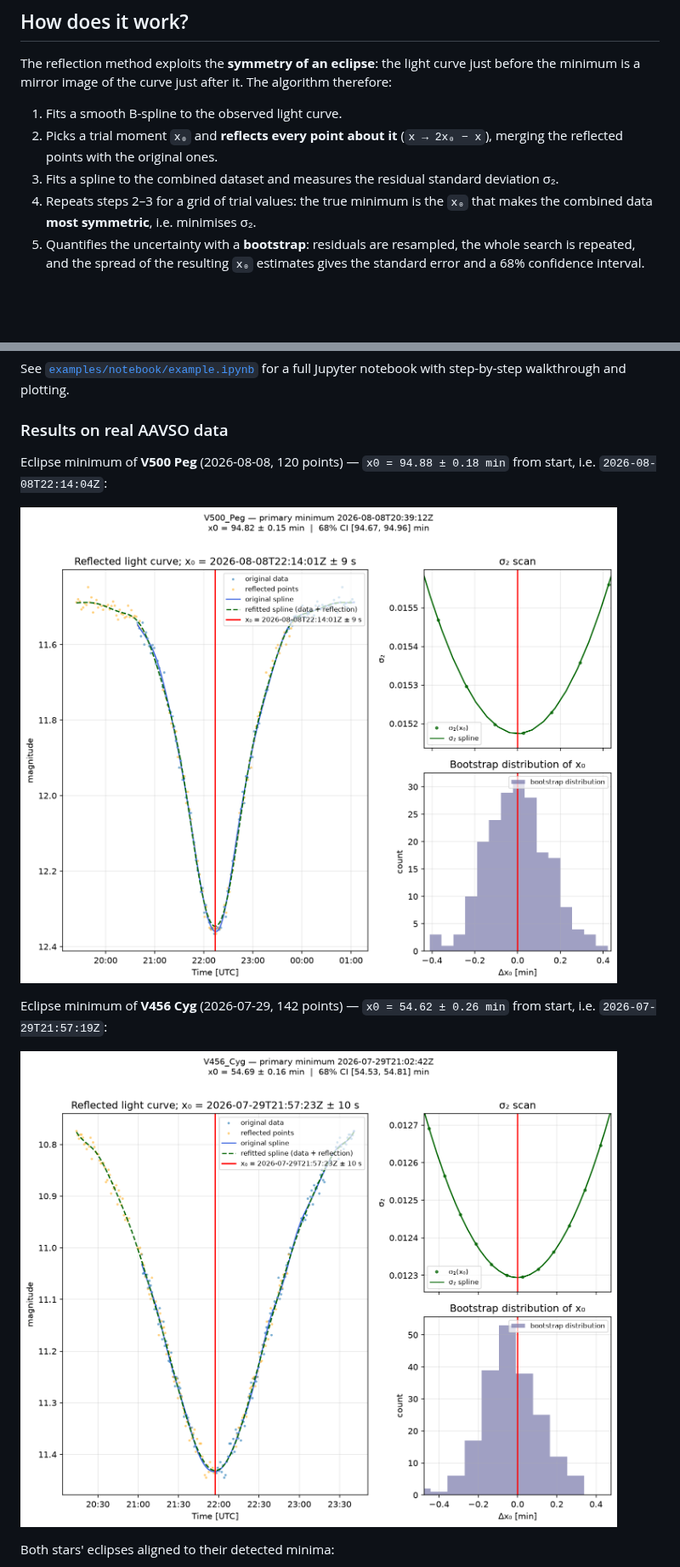
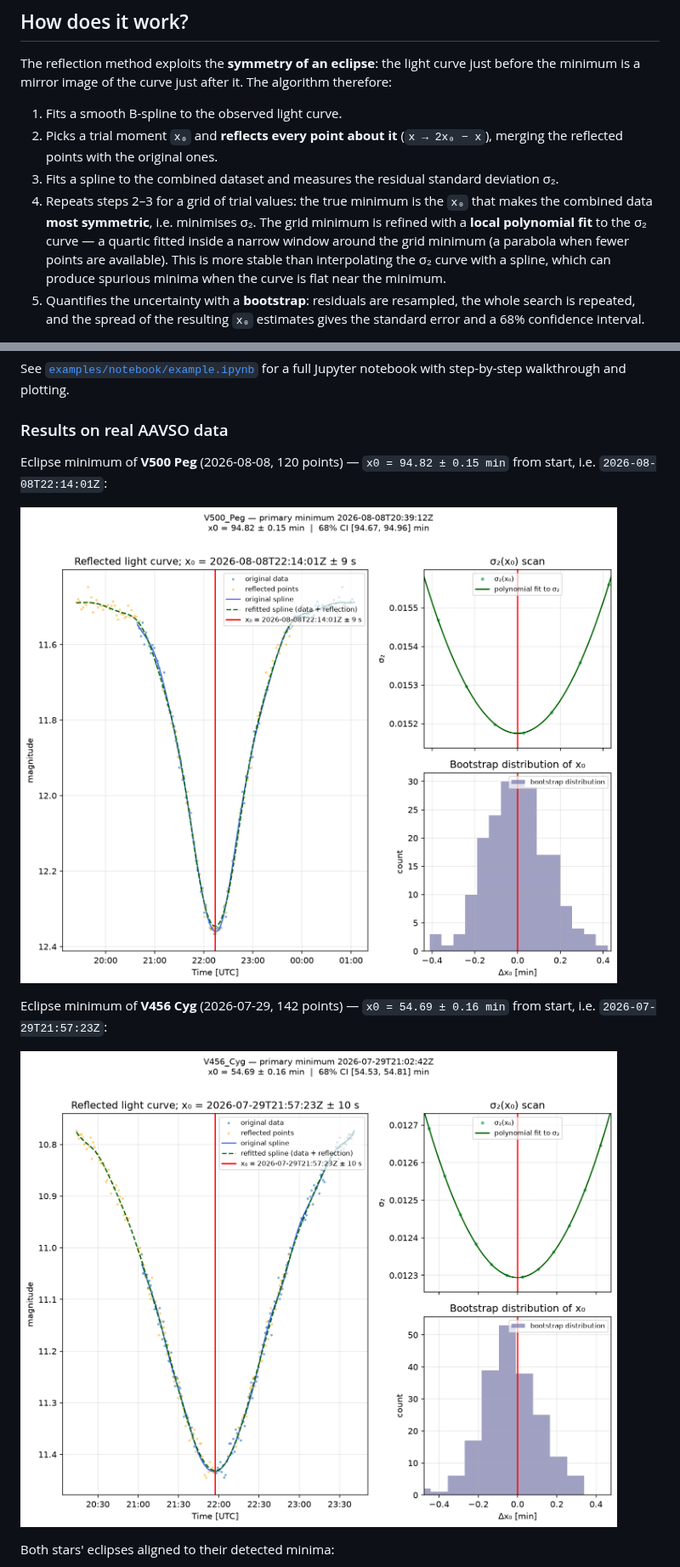
Before and after one commit to jochym/reflection-method, a Markdown page: README.md, 2 parts joined by grey strips. Shown at 85% size. GitHub-like rendering; pictures changed too: examples/plots/V456_result.png, examples/plots/V500_result.png; blank space fills up the shorter version.

```diff
--- a/README.md
+++ b/README.md
@@ -40,6 +40,11 @@ The algorithm therefore:
    standard deviation σ₂.
 4. Repeats steps 2–3 for a grid of trial values: the true minimum is the
    `x₀` that makes the combined data **most symmetric**, i.e. minimises σ₂.
+   The grid minimum is refined with a **local polynomial fit** to the σ₂
+   curve — a quartic fitted inside a narrow window around the grid minimum
+   (a parabola when fewer points are available). This is more stable than
+   interpolating the σ₂ curve with a spline, which can produce spurious
+   minima when the curve is flat near the minimum.
 5. Quantifies the uncertainty with a **bootstrap**: residuals are resampled,
    the whole search is repeated, and the spread of the resulting `x₀`
    estimates gives the standard error and a 68% confidence interval.
@@ -121,13 +126,13 @@ See [`examples/notebook/example.ipynb`](examples/notebook/example.ipynb) for a f
 
 ### Results on real AAVSO data
 
-Eclipse minimum of **V500 Peg** (2026-08-08, 120 points) — `x0 = 94.88 ± 0.18 min`
-from start, i.e. `2026-08-08T22:14:04Z`:
+Eclipse minimum of **V500 Peg** (2026-08-08, 120 points) — `x0 = 94.82 ± 0.15 min`
+from start, i.e. `2026-08-08T22:14:01Z`:
 
 ![V500 Peg reflection-method diagnostics](examples/plots/V500_result.png)
 
-Eclipse minimum of **V456 Cyg** (2026-07-29, 142 points) — `x0 = 54.62 ± 0.26 min`
-from start, i.e. `2026-07-29T21:57:19Z`:
+Eclipse minimum of **V456 Cyg** (2026-07-29, 142 points) — `x0 = 54.69 ± 0.16 min`
+from start, i.e. `2026-07-29T21:57:23Z`:
 
 ![V456 Cyg reflection-method diagnostics](examples/plots/V456_result.png)
 
```
Also changed, not shown: other parts of README.md (+16 -14 lines), docs/API.md (+43 -14 lines), docs/TECHNICAL.md (+37 -6 lines), examples/plots/comparison.png, 8 other files.
